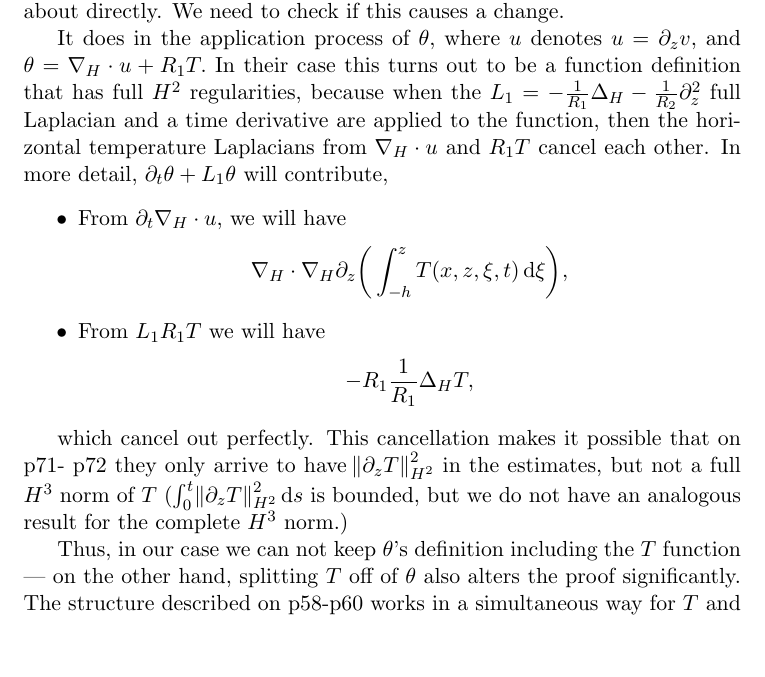
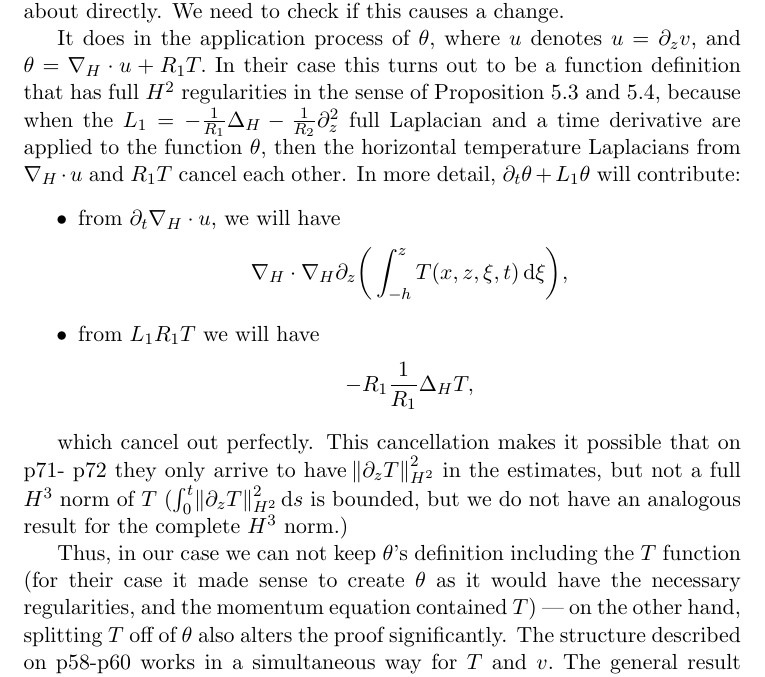
Before and after one commit to msjuhasznora/mathsgitrepo, a LaTeX paper (year_four/downwind-matching-part2/downwind-matching-part2-strong-conv-existence.tex): part of page 4 of 5, cut so that both start at the same text, the shorter picture padded with empty space. Compiled offline with pdfLaTeX.

Commit message:
some small changes

```diff
--- a/year_four/downwind-matching-part2/downwind-matching-part2-strong-conv-existence.tex
+++ b/year_four/downwind-matching-part2/downwind-matching-part2-strong-conv-existence.tex
@@ -103,22 +103,22 @@ $$ \nabla_H \bigg (\int_{-h}^z T (x,z,\xi,t ) \diff \xi \bigg) $$
 
 appears in the horizontal momentum equation. $\nabla_H T$ is exactly the part that otherwise the convection-diffusion equation does not have information about directly. We need to check if this causes a change.
 
-It does in the application process of $\theta,$ where $u$ denotes $u = \partial_z v,$ and $ \theta = \nabla_H \cdot u + R_1 T.$ In their case this turns out to be a function definition that has full $H^2$ regularities, because when the $L_1 = - \frac{1}{R_1} \Delta_H - \frac{1}{R_2} \partial_z^2$ full Laplacian and a time derivative are applied to the function, then the horizontal temperature Laplacians from $\nabla_H \cdot u$ and $R_1 T$ cancel each other.
-In more detail, $\partial_t \theta + L_1 \theta$ will contribute,
+It does in the application process of $\theta,$ where $u$ denotes $u = \partial_z v,$ and $ \theta = \nabla_H \cdot u + R_1 T.$ In their case this turns out to be a function definition that has full $H^2$ regularities in the sense of Proposition 5.3 and 5.4, because when the $L_1 = - \frac{1}{R_1} \Delta_H - \frac{1}{R_2} \partial_z^2$ full Laplacian and a time derivative are applied to the function $\theta$, then the horizontal temperature Laplacians from $\nabla_H \cdot u$ and $R_1 T$ cancel each other.
+In more detail, $\partial_t \theta + L_1 \theta$ will contribute:
 
 \begin{itemize}
 
-  \item From $\partial_t \nabla_H \cdot u,$ we will have
+  \item from $\partial_t \nabla_H \cdot u,$ we will have
   $$\nabla_H \cdot \nabla_H \partial_z \bigg (\int_{-h}^z T (x,z,\xi,t ) \diff \xi \bigg), $$
 
-  \item From $L_1 R_1 T$ we will have
+  \item from $L_1 R_1 T$ we will have
   $$ - R_1 \frac{1}{R_1} \Delta_H T,$$
 
 \end{itemize}
 
 which cancel out perfectly. This cancellation makes it possible that on p71- p72 they only arrive to have $\norm{\partial_z T}_{H^2}^2$ in the estimates, but not a full $H^3$ norm of $T$ ($\int_0^t \norm{\partial_z T}_{H^2}^2 \diff s$ is bounded, but we do not have an analogous result for the complete $H^3$ norm.)
 
-Thus, in our case we can not keep $\theta$'s definition including the $T$ function --- on the other hand, splitting $T$ off of $\theta$ also alters the proof significantly. The structure described on p58-p60 works in a simultaneous way for $T$ and $v.$ The general result $(4.10)$ is used later also for $T.$ If (4.10) does not include $T$ anymore, then for $T$ we need to create a solution on its own.
+Thus, in our case we can not keep $\theta$'s definition including the $T$ function (for their case it made sense to create $\theta$ as it would have the necessary regularities, and the momentum equation contained $T$) --- on the other hand, splitting $T$ off of $\theta$ also alters the proof significantly. The structure described on p58-p60 works in a simultaneous way for $T$ and $v.$ The general result $(4.10)$ is used later also for $T.$ If (4.10) does not include $T$ anymore, then for $T$ we need to create a solution on its own.
 
 This suggests the following idea:
 
```
